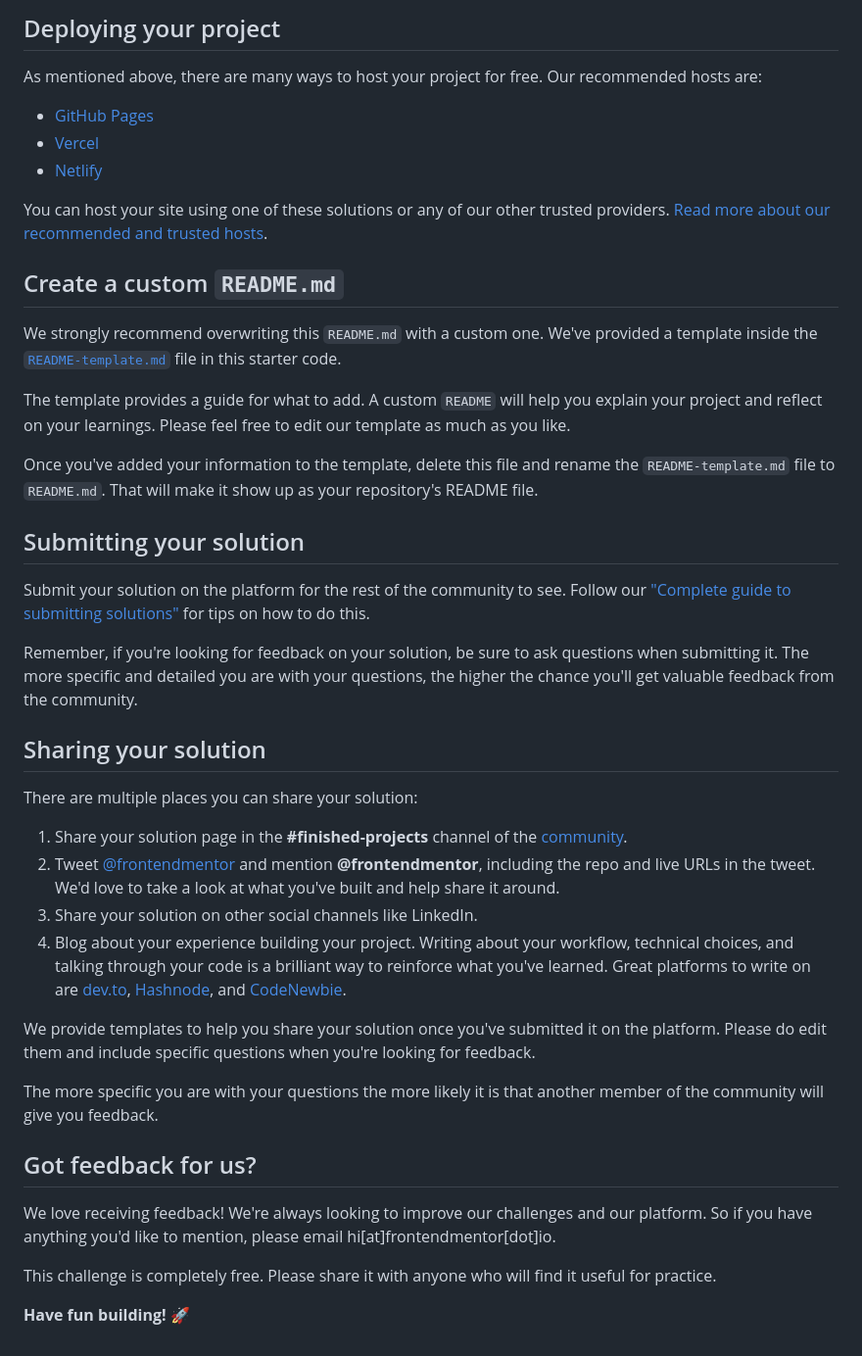
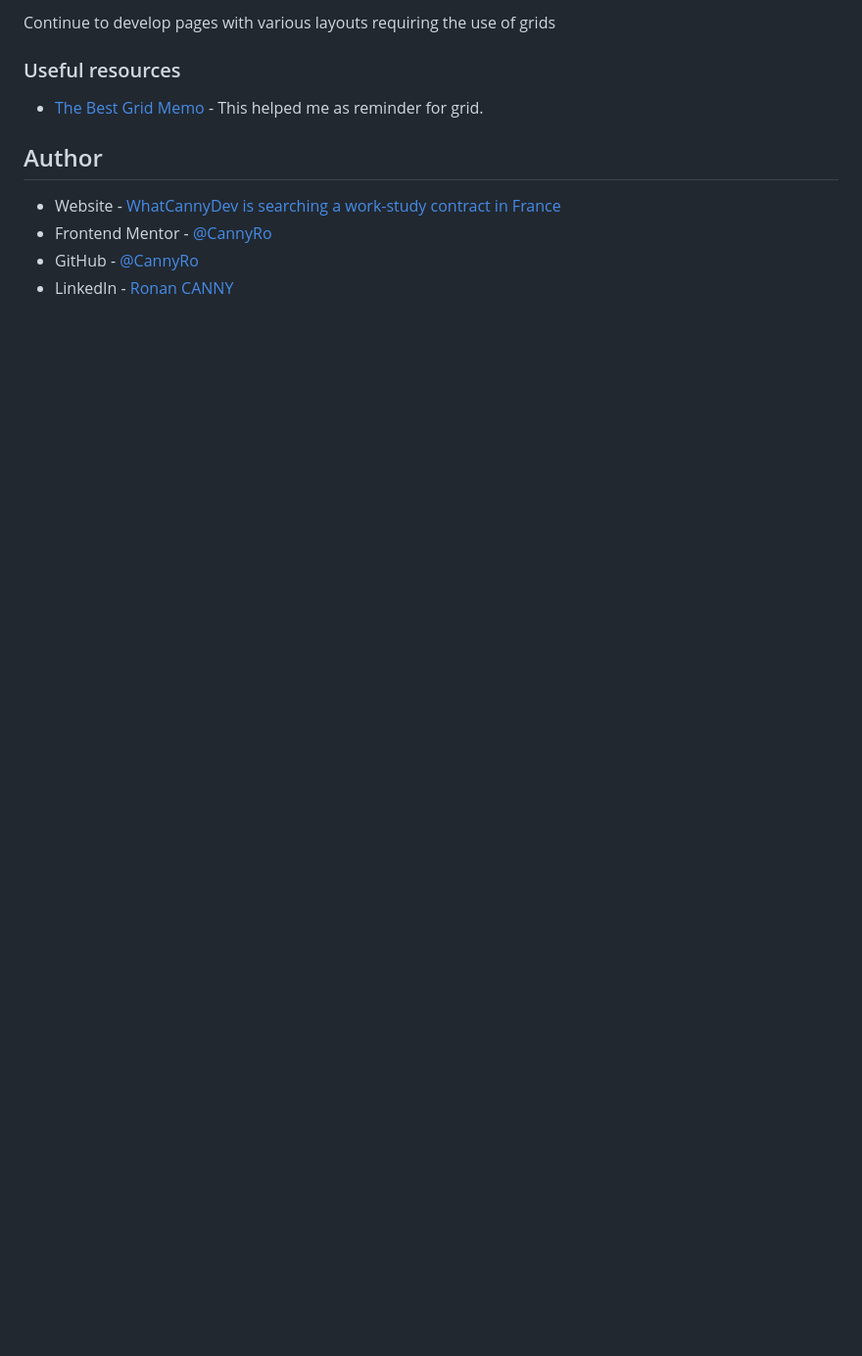
Before and after one commit to CannyRo/FrontendMentor_FourCardFeatureSection_weK1eFYK, a Markdown page: README.md, the part around the change printed below. Shown: that part at 98% size. GitHub-like rendering; blank space fills up the shorter version.

```diff
--- a/README.md
+++ b/README.md
@@ -47,45 +55,13 @@ Feel free to use any workflow that you feel comfortable with. Below is a suggest
 
-## Deploying your project
+Continue to develop pages with various layouts requiring the use of grids
 
-As mentioned above, there are many ways to host your project for free. Our recommended hosts are:
+### Useful resources
 
-- [GitHub Pages](https://pages.github.com/)
-- [Vercel](https://vercel.com/)
-- [Netlify](https://www.netlify.com/)
+- [The Best Grid Memo](https://css-tricks.com/snippets/css/complete-guide-grid/) - This helped me as reminder for grid.
 
-You can host your site using one of these solutions or any of our other trusted providers. [Read more about our recommended and trusted hosts](https://medium.com/frontend-mentor/frontend-mentor-trusted-hosting-providers-bf000dfebe).
+## Author
 
-## Create a custom `README.md`
-
-We strongly recommend overwriting this `README.md` with a custom one. We've provided a template inside the [`README-template.md`](./README-template.md) file in this starter code.
-
-The template provides a guide for what to add. A custom `README` will help you explain your project and reflect on your learnings. Please feel free to edit our template as much as you like.
-
-Once you've added your information to the template, delete this file and rename the `README-template.md` file to `README.md`. That will make it show up as your repository's README file.
-
-## Submitting your solution
-
-Submit your solution on the platform for the rest of the community to see. Follow our ["Complete guide to submitting solutions"](https://medium.com/frontend-mentor/a-complete-guide-to-submitting-solutions-on-frontend-mentor-ac6384162248) for tips on how to do this.
-
-Remember, if you're looking for feedback on your solution, be sure to ask questions when submitting it. The more specific and detailed you are with your questions, the higher the chance you'll get valuable feedback from the community.
-
-## Sharing your solution
-
-There are multiple places you can share your solution:
-
-1. Share your solution page in the **#finished-projects** channel of the [community](https://www.frontendmentor.io/community).
-2. Tweet [@frontendmentor](https://twitter.com/frontendmentor) and mention **@frontendmentor**, including the repo and live URLs in the tweet. We'd love to take a look at what you've built and help share it around.
-3. Share your solution on other social channels like LinkedIn.
-4. Blog about your experience building your project. Writing about your workflow, technical choices, and talking through your code is a brilliant way to reinforce what you've learned. Great platforms to write on are [dev.to](https://dev.to/), [Hashnode](https://hashnode.com/), and [CodeNewbie](https://community.codenewbie.org/).
-
-We provide templates to help you share your solution once you've submitted it on the platform. Please do edit them and include specific questions when you're looking for feedback.
-
-The more specific you are with your questions the more likely it is that another member of the community will give you feedback.
-
-## Got feedback for us?
-
-We love receiving feedback! We're always looking to improve our challenges and our platform. So if you have anything you'd like to mention, please email hi[at]frontendmentor[dot]io.
-
-This challenge is completely free. Please share it with anyone who will find it useful for practice.
-
-**Have fun building!** 🚀
+- Website - [WhatCannyDev is searching a work-study contract in France](https://cannyro.github.io/hire_mr_canny/en)
+- Frontend Mentor - [@CannyRo](https://www.frontendmentor.io/profile/CannyRo)
+- GitHub - [@CannyRo](https://github.com/CannyRo)
+- LinkedIn - [Ronan CANNY](https://www.linkedin.com/in/ronan-canny-b29443277/)
```
Also changed, not shown: other parts of README.md (+31 -23 lines), README-template.md (deleted, +0 -110 lines), screenshot.jpg (added).
